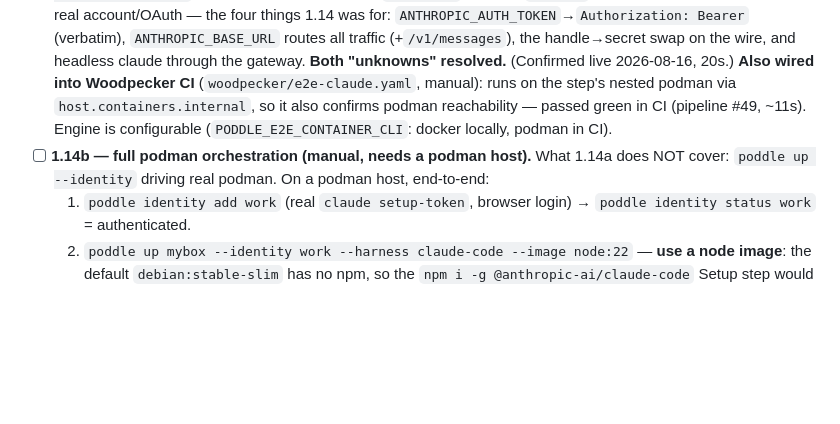
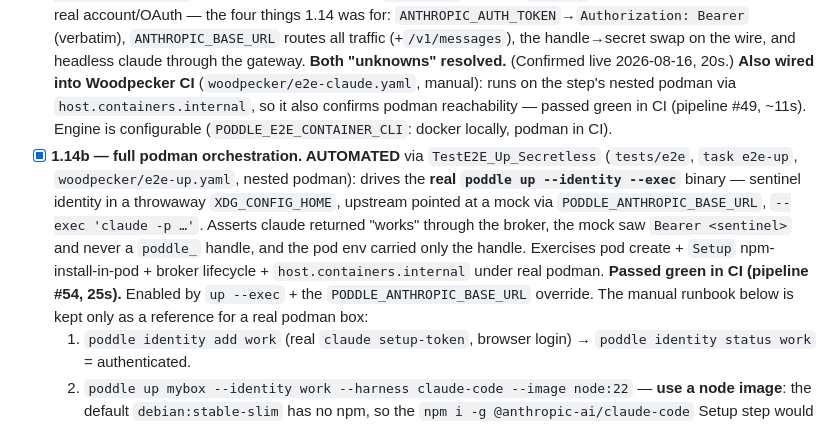
Before and after one commit to datadir-lab/poddle, a Markdown page: TASKS.md, the part around the change. GitHub-like rendering; blank space fills up the shorter version.

Commit message:
docs: 1.14b done — full poddle up e2e green in CI (pipeline #54)

```diff
--- a/TASKS.md
+++ b/TASKS.md
@@ -51,7 +51,7 @@ TDD unit: write the test, make it pass, `task ci` green, commit. Check it off.
 ### Verify
 
 - [x] **1.14a — automated (`task e2e-claude`, needs docker).** `TestE2E_Secretless_RealClaudeCode` (`src/internal/broker`, `//go:build e2e`): runs the **real Claude Code CLI** in a node:22 container → a **real broker** holding a sentinel secret with a **mock Anthropic upstream**. Asserts the upstream saw `Authorization: Bearer <sentinel>` and **never the handle**, and `claude -p` returned `"works"` (exit 0). Empirically proves — no real account/OAuth — the four things 1.14 was for: `ANTHROPIC_AUTH_TOKEN`→`Authorization: Bearer` (verbatim), `ANTHROPIC_BASE_URL` routes all traffic (+`/v1/messages`), the handle→secret swap on the wire, and headless claude through the gateway. **Both "unknowns" resolved.** (Confirmed live 2026-08-16, 20s.) **Also wired into Woodpecker CI** (`woodpecker/e2e-claude.yaml`, manual): runs on the step's nested podman via `host.containers.internal`, so it also confirms podman reachability — passed green in CI (pipeline #49, ~11s). Engine is configurable (`PODDLE_E2E_CONTAINER_CLI`: docker locally, podman in CI).
-- [ ] **1.14b — full podman orchestration (manual, needs a podman host).** What 1.14a does NOT cover: `poddle up --identity` driving real podman. On a podman host, end-to-end:
+- [x] **1.14b — full podman orchestration. AUTOMATED** via `TestE2E_Up_Secretless` (`tests/e2e`, `task e2e-up`, `woodpecker/e2e-up.yaml`, nested podman): drives the **real `poddle up --identity --exec`** binary — sentinel identity in a throwaway `XDG_CONFIG_HOME`, upstream pointed at a mock via `PODDLE_ANTHROPIC_BASE_URL`, `--exec 'claude -p …'`. Asserts claude returned "works" through the broker, the mock saw `Bearer <sentinel>` and never a `poddle_` handle, and the pod env carried only the handle. Exercises pod create + `Setup` npm-install-in-pod + broker lifecycle + `host.containers.internal` under real podman. **Passed green in CI (pipeline #54, 25s).** Enabled by `up --exec` + the `PODDLE_ANTHROPIC_BASE_URL` override. The manual runbook below is kept only as a reference for a real podman box:
   1. `poddle identity add work` (real `claude setup-token`, browser login) → `poddle identity status work` = authenticated.
   2. `poddle up mybox --identity work --harness claude-code --image node:22` — **use a node image**: the default `debian:stable-slim` has no npm, so the `npm i -g @anthropic-ai/claude-code` Setup step would fail.
   3. In the attached pod: `env | grep -i anthropic` shows **only** `ANTHROPIC_BASE_URL=http://host.containers.internal:<port>` and `ANTHROPIC_AUTH_TOKEN=poddle_…` (the handle) — **no real token anywhere**.
```
